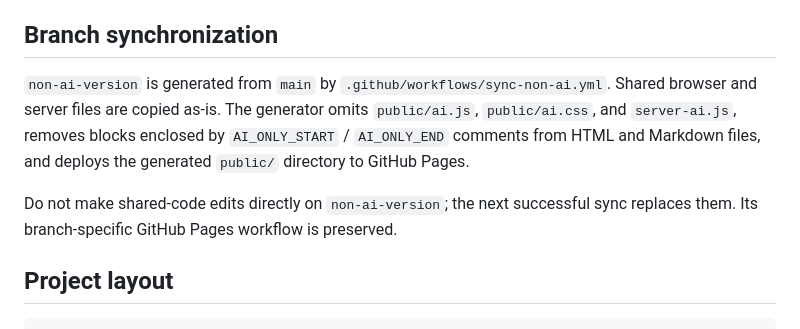
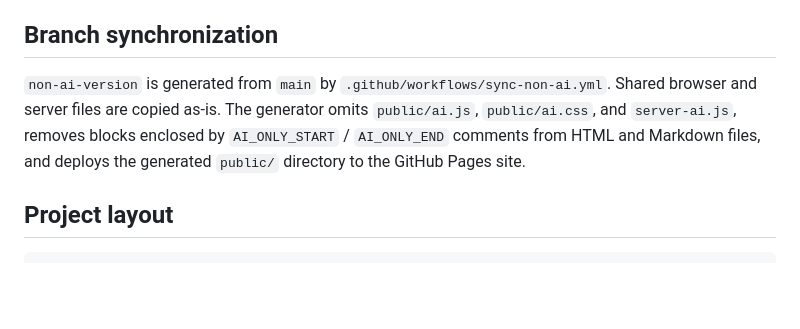
Before and after one commit to adilbiju/DriveDiag, a Markdown page: README.md, the part around the change. GitHub-like rendering; blank space fills up the shorter version.

Commit message:
Sync shared changes from main (e05dc77005867cbce32a3a5fef1e73739dc27c5d)

```diff
--- a/README.md
+++ b/README.md
@@ -50,9 +50,7 @@ DriveDiag is a diagnostic aid, not a substitute for the vehicle's warnings, a se
 
 ## Branch synchronization
 
-`non-ai-version` is generated from `main` by `.github/workflows/sync-non-ai.yml`. Shared browser and server files are copied as-is. The generator omits `public/ai.js`, `public/ai.css`, and `server-ai.js`, removes blocks enclosed by `AI_ONLY_START` / `AI_ONLY_END` comments from HTML and Markdown files, and deploys the generated `public/` directory to GitHub Pages.
-
-Do not make shared-code edits directly on `non-ai-version`; the next successful sync replaces them. Its branch-specific GitHub Pages workflow is preserved.
+`non-ai-version` is generated from `main` by `.github/workflows/sync-non-ai.yml`. Shared browser and server files are copied as-is. The generator omits `public/ai.js`, `public/ai.css`, and `server-ai.js`, removes blocks enclosed by `AI_ONLY_START` / `AI_ONLY_END` comments from HTML and Markdown files, and deploys the generated `public/` directory to the GitHub Pages site.
 
 ## Project layout
 
```
